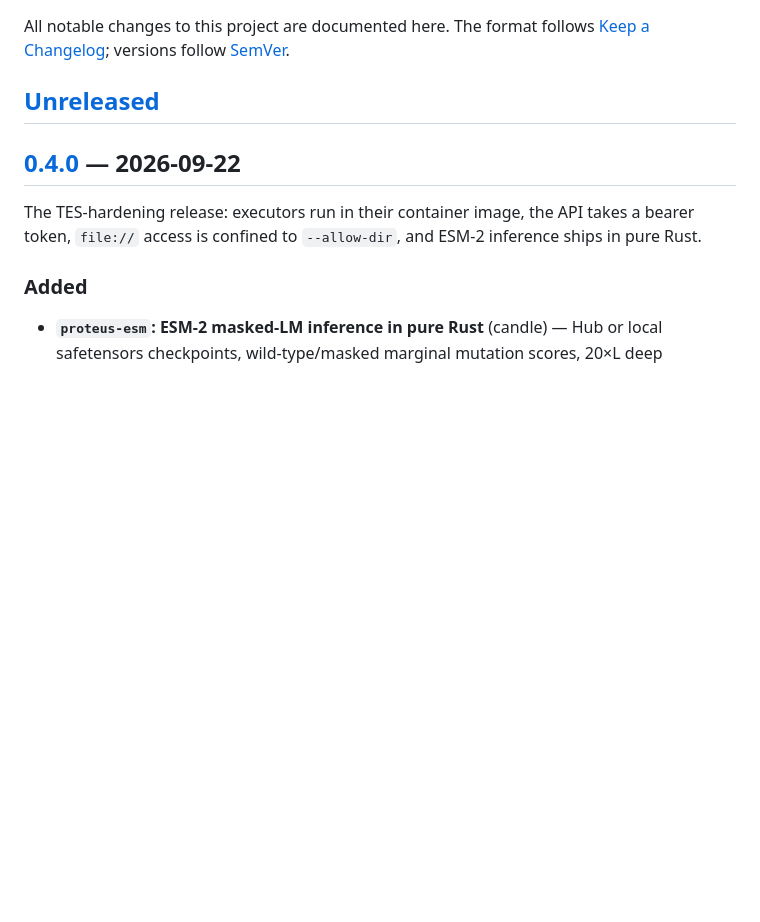
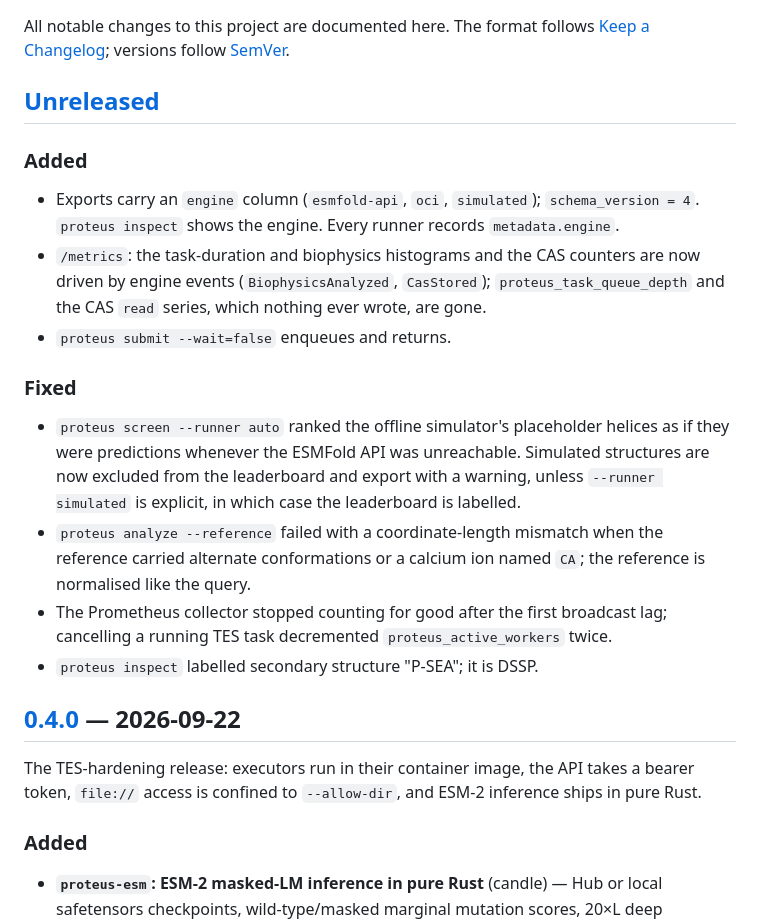
Before and after one commit to OtoYuki/proteus, a Markdown page: CHANGELOG.md, the part around the change. GitHub-like rendering; blank space fills up the shorter version.

Commit message:
docs: engine column, simulator semantics, section numbering, test count

```diff
--- a/CHANGELOG.md
+++ b/CHANGELOG.md
@@ -4,6 +4,26 @@ All notable changes to this project are documented here. The format follows
 [Keep a Changelog](https://keepachangelog.com/en/1.1.0/); versions follow [SemVer](https://semver.org/).
 
 ## [Unreleased]
+
+### Added
+- Exports carry an `engine` column (`esmfold-api`, `oci`, `simulated`); `schema_version = 4`.
+  `proteus inspect` shows the engine. Every runner records `metadata.engine`.
+- `/metrics`: the task-duration and biophysics histograms and the CAS counters are now driven
+  by engine events (`BiophysicsAnalyzed`, `CasStored`); `proteus_task_queue_depth` and the CAS
+  `read` series, which nothing ever wrote, are gone.
+- `proteus submit --wait=false` enqueues and returns.
+
+### Fixed
+- `proteus screen --runner auto` ranked the offline simulator's placeholder helices as if
+  they were predictions whenever the ESMFold API was unreachable. Simulated structures are now
+  excluded from the leaderboard and export with a warning, unless `--runner simulated` is
+  explicit, in which case the leaderboard is labelled.
+- `proteus analyze --reference` failed with a coordinate-length mismatch when the reference
+  carried alternate conformations or a calcium ion named `CA`; the reference is normalised
+  like the query.
+- The Prometheus collector stopped counting for good after the first broadcast lag; cancelling
+  a running TES task decremented `proteus_active_workers` twice.
+- `proteus inspect` labelled secondary structure "P-SEA"; it is DSSP.
 
 ## [0.4.0] — 2026-09-22
 
```
Also changed, not shown: 1 other file.
